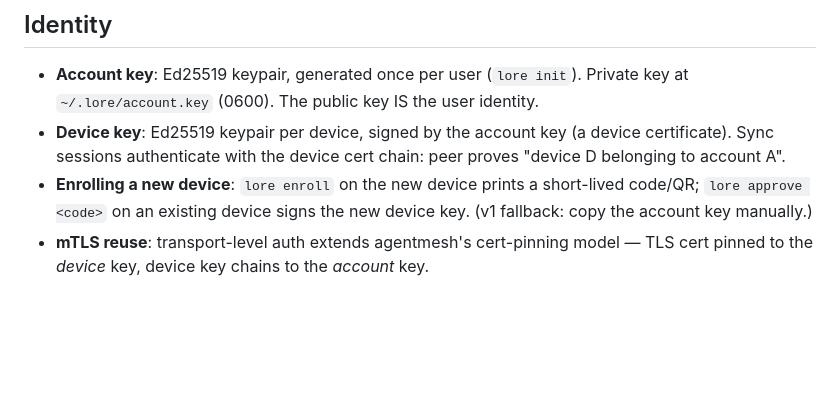
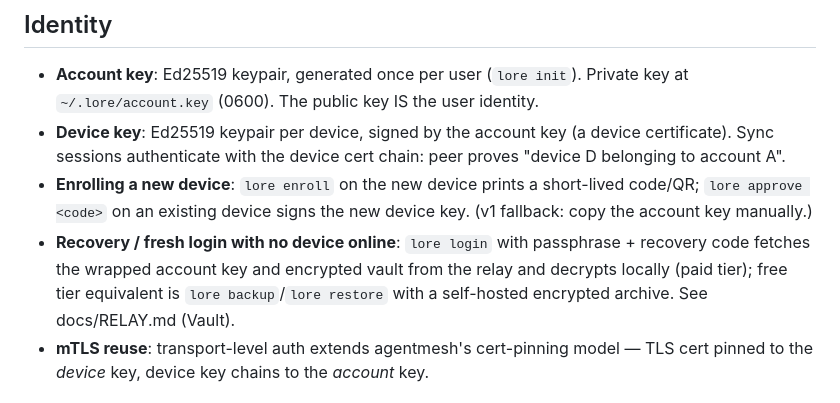
Before and after one commit to BlueHeisenberg/lore, a Markdown page: docs/ARCHITECTURE.md, the part around the change. Rendered like a GitHub page; blank space fills up the shorter version.

```diff
--- a/docs/ARCHITECTURE.md
+++ b/docs/ARCHITECTURE.md
@@ -14,6 +14,7 @@ Design document. Everything here is pre-implementation and revisable.
 - **Account key**: Ed25519 keypair, generated once per user (`lore init`). Private key at `~/.lore/account.key` (0600). The public key IS the user identity.
 - **Device key**: Ed25519 keypair per device, signed by the account key (a device certificate). Sync sessions authenticate with the device cert chain: peer proves "device D belonging to account A".
 - **Enrolling a new device**: `lore enroll` on the new device prints a short-lived code/QR; `lore approve <code>` on an existing device signs the new device key. (v1 fallback: copy the account key manually.)
+- **Recovery / fresh login with no device online**: `lore login` with passphrase + recovery code fetches the wrapped account key and encrypted vault from the relay and decrypts locally (paid tier); free tier equivalent is `lore backup`/`lore restore` with a self-hosted encrypted archive. See docs/RELAY.md (Vault).
 - **mTLS reuse**: transport-level auth extends agentmesh's cert-pinning model — TLS cert pinned to the *device* key, device key chains to the *account* key.
 
 ## Data model
```
Also changed, not shown: docs/RELAY.md (+11 -0 lines), docs/ROADMAP.md (+2 -0 lines).
